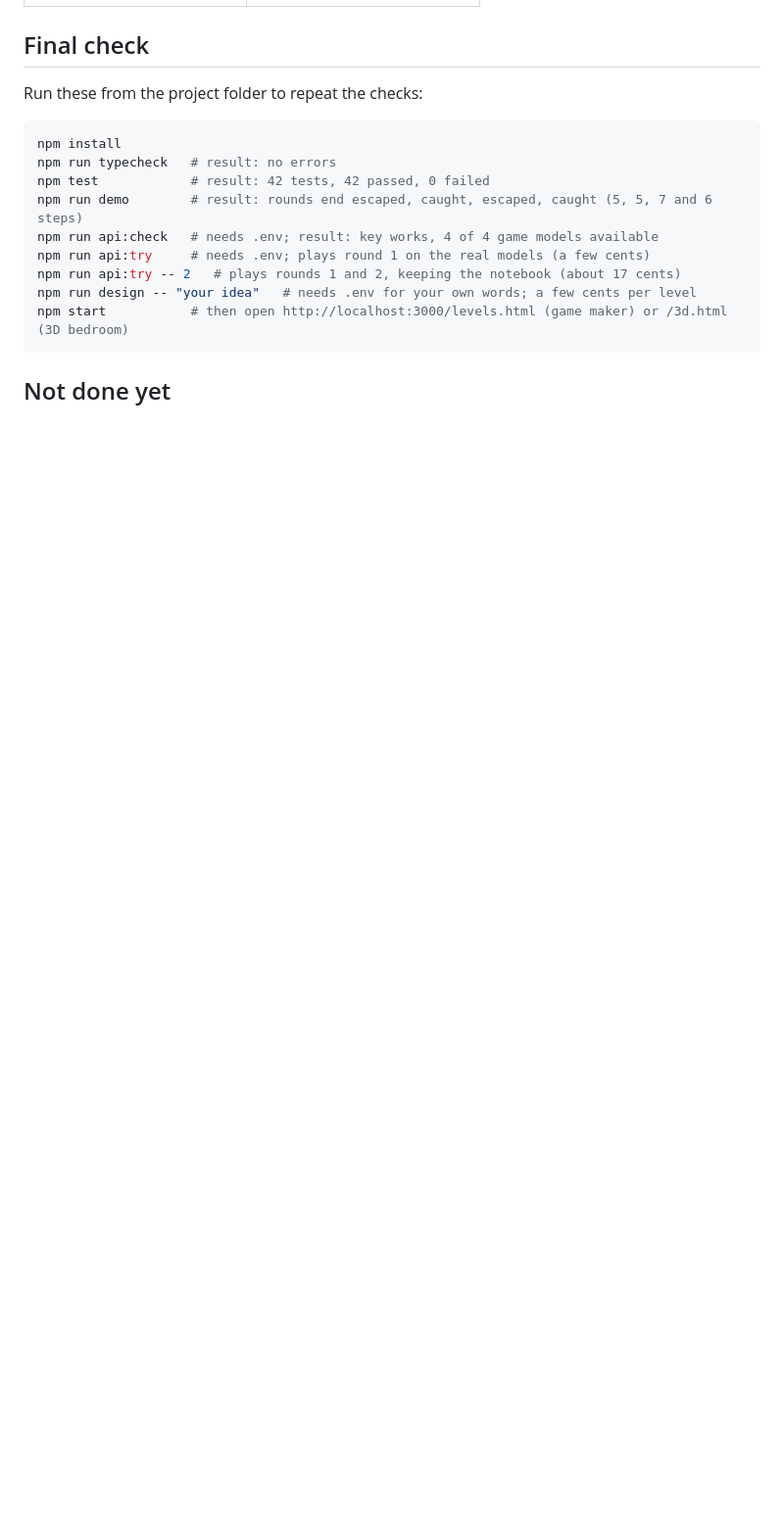
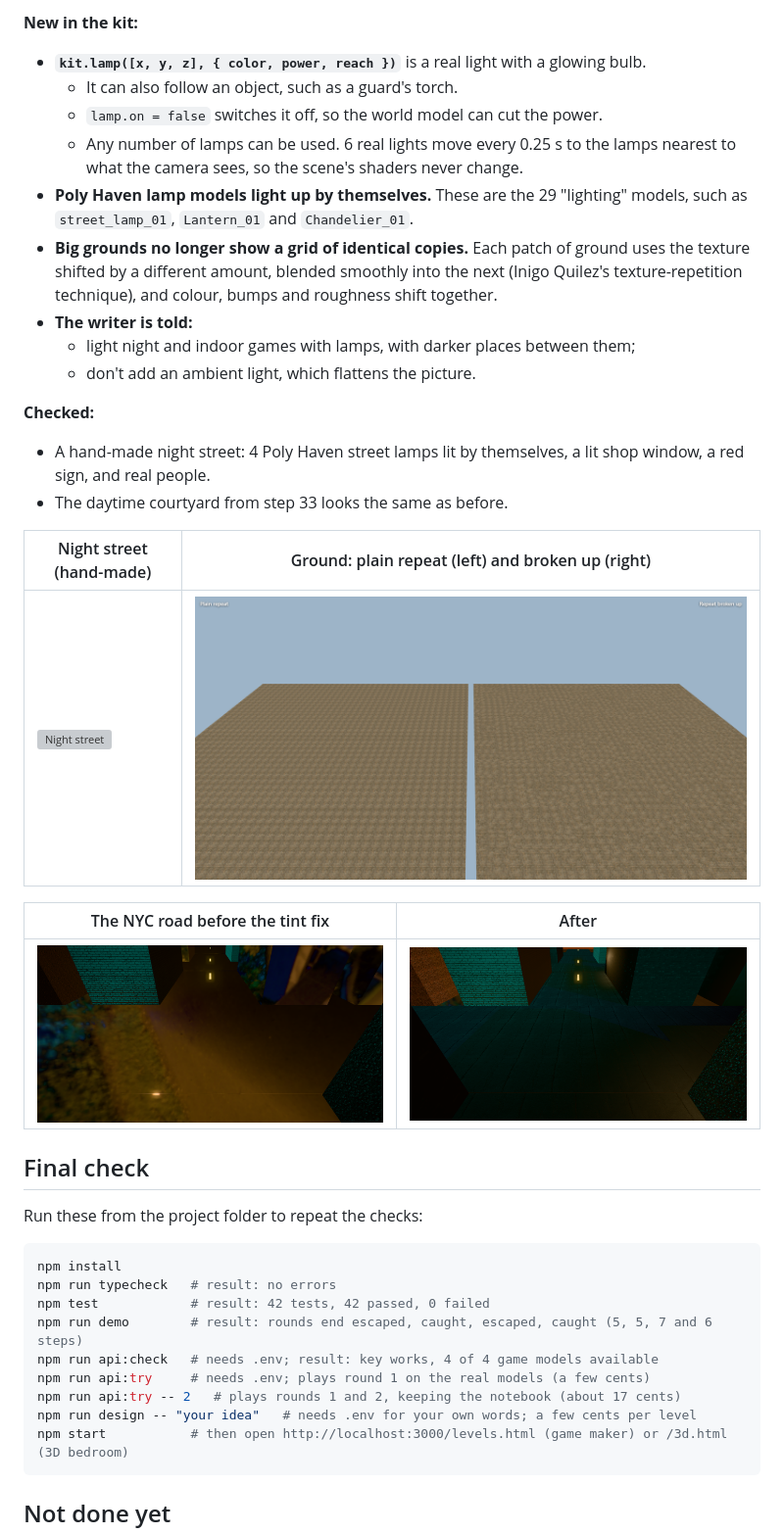
Before and after one commit to Chinmay1220/Develop-your-own-real-world-game, a Markdown page: docs/BUILD_LOG.md, the part around one of its changes. Shown at 98% size. GitHub-like rendering; pictures changed too: docs/images/ground-repeat.png (added), docs/images/tint-after.png (added), docs/images/tint-before.png (added); blank space fills up the shorter version; grey boxes are pictures that could not be loaded.

```diff
--- a/docs/BUILD_LOG.md
+++ b/docs/BUILD_LOG.md
@@ -1388,3 +1406,26 @@ Fixed along the way:
+**New in the kit:**
+- **`kit.lamp([x, y, z], { color, power, reach })`** is a real light with a glowing bulb.
+  - It can also follow an object, such as a guard's torch.
+  - `lamp.on = false` switches it off, so the world model can cut the power.
+  - Any number of lamps can be used. 6 real lights move every 0.25 s to the lamps nearest to what the camera sees, so the scene's shaders never change.
+- **Poly Haven lamp models light up by themselves.** These are the 29 "lighting" models, such as `street_lamp_01`, `Lantern_01` and `Chandelier_01`.
+- **Big grounds no longer show a grid of identical copies.** Each patch of ground uses the texture shifted by a different amount, blended smoothly into the next (Inigo Quilez's texture-repetition technique), and colour, bumps and roughness shift together.
+- **The writer is told:**
+  - light night and indoor games with lamps, with darker places between them;
+  - don't add an ambient light, which flattens the picture.
+
+**Checked:**
+- A hand-made night street: 4 Poly Haven street lamps lit by themselves, a lit shop window, a red sign, and real people.
+- The daytime courtyard from step 33 looks the same as before.
+
+| Night street (hand-made) | Ground: plain repeat (left) and broken up (right) |
+|---|---|
+| ![Night street](images/night-street.png) | ![Ground](images/ground-repeat.png) |
+
+| The NYC road before the tint fix | After |
+|---|---|
+| ![Before](images/tint-before.png) | ![After](images/tint-after.png) |
+
 ## Final check
 
 Run these from the project folder to repeat the checks:
```
Also changed, not shown: other parts of docs/BUILD_LOG.md (+18 -0 lines), 6 other files.
